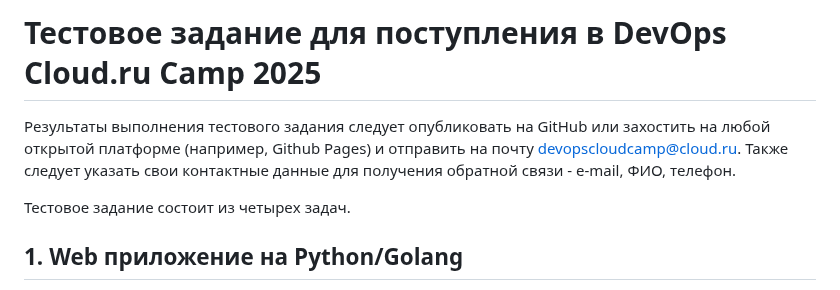
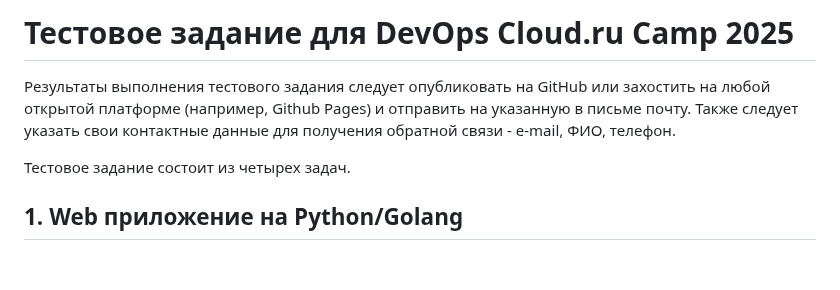
Before and after one commit to devopscloudrucamp/tasks, a Markdown page: README.md, the part around one of its changes. Drawn GitHub-style; blank space fills up the shorter version.

Commit message:
ref: fix typo
Fixed typos in task 4;
Deleted email address, it will be sent via camp organizers;
Fixed capital letters.

```diff
--- a/README.md
+++ b/README.md
@@ -1,5 +1,5 @@
-# Тестовое задание для поступления в DevOps Cloud.ru Camp 2025
-Результаты выполнения тестового задания следует опубликовать на GitHub или захостить на любой открытой платформе (например, Github Pages) и отправить на почту devopscloudcamp@cloud.ru. Также следует указать свои контактные данные для получения обратной связи - e-mail, ФИО, телефон.
+# Тестовое задание для DevOps Cloud.ru Camp 2025
+Результаты выполнения тестового задания следует опубликовать на GitHub или захостить на любой открытой платформе (например, Github Pages) и отправить на указанную в письме почту. Также следует указать свои контактные данные для получения обратной связи - e-mail, ФИО, телефон.
 
 Тестовое задание состоит из четырех задач.
 ## 1. Web приложение на Python/Golang
```
Also changed, not shown: other parts of README.md (+4 -4 lines).
